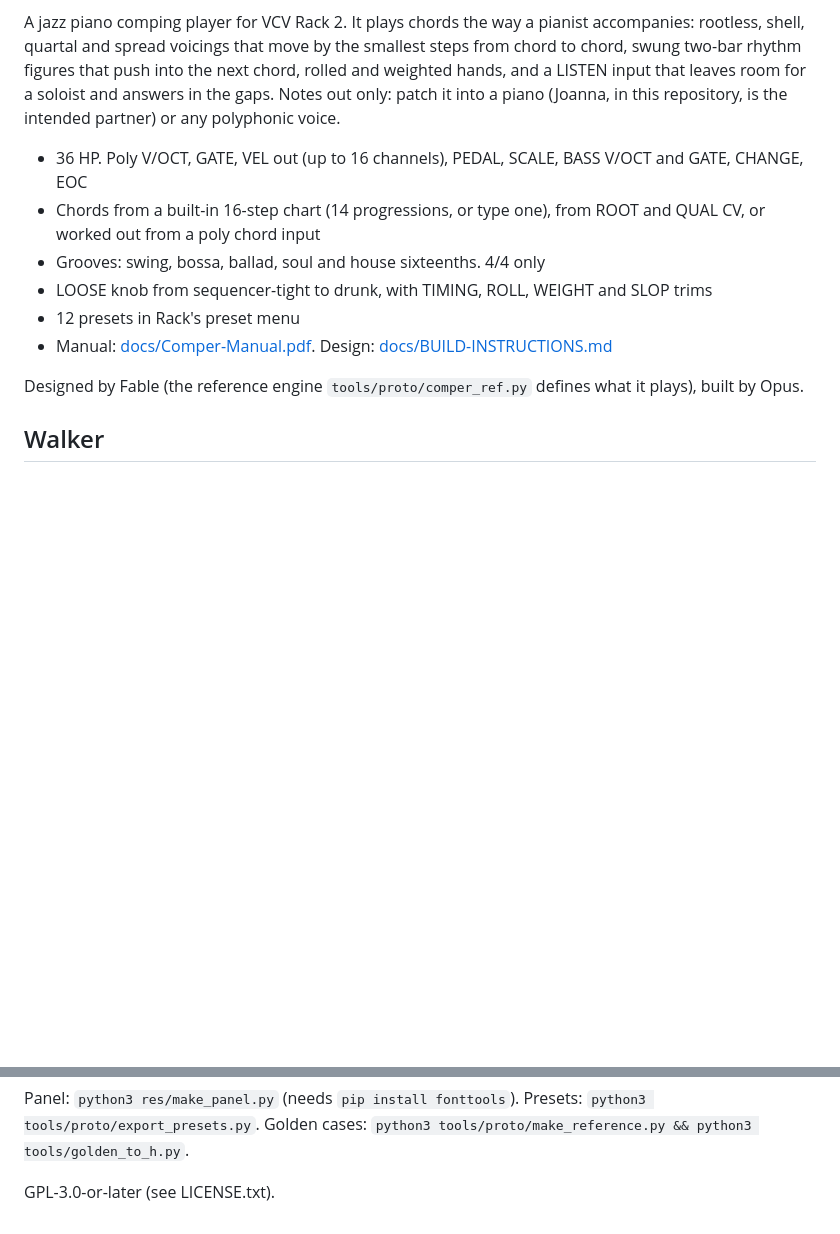
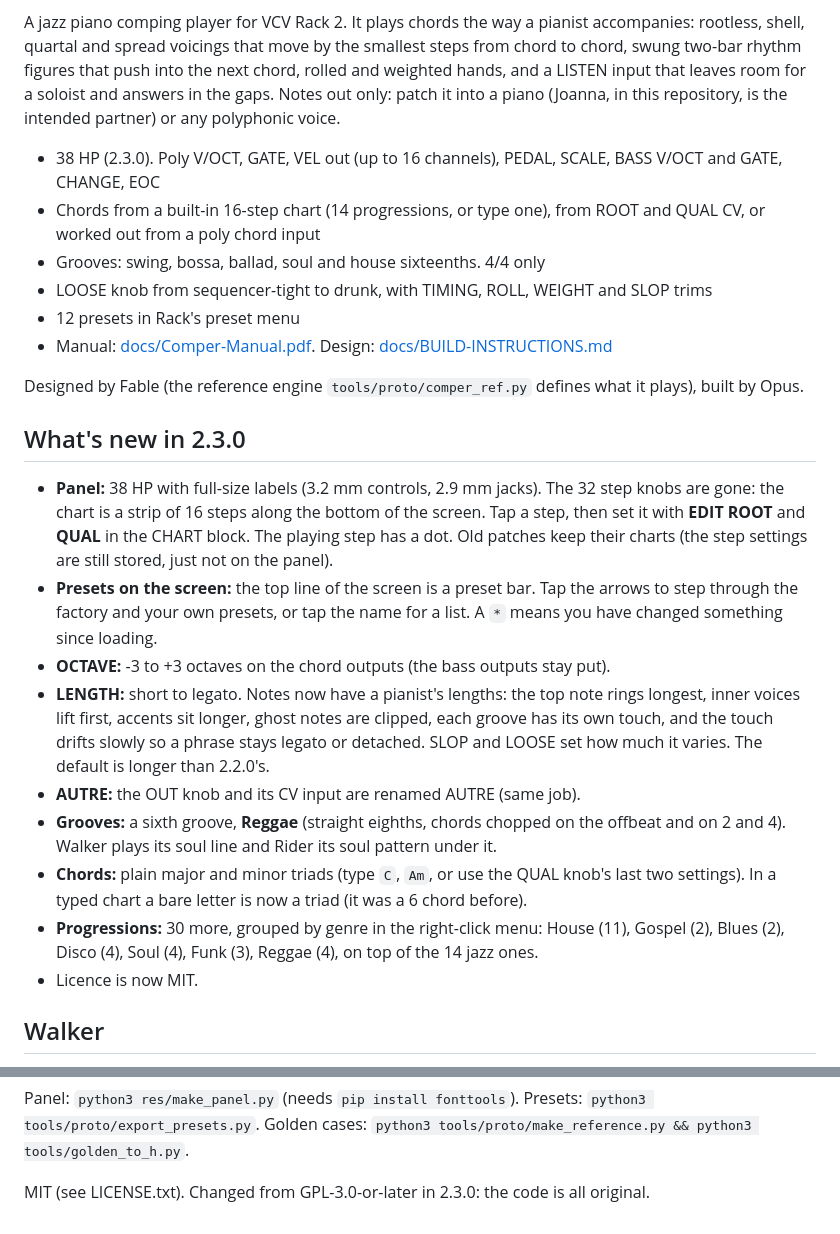
Before and after one commit to hardyfinn/2026SoloModules, a Markdown page: ComperFable/README.md, 2 parts joined by grey strips. Drawn GitHub-style; blank space fills up the shorter version.

```diff
--- a/ComperFable/README.md
+++ b/ComperFable/README.md
@@ -8,7 +8,7 @@ rhythm figures that push into the next chord, rolled and weighted hands, and a L
 room for a soloist and answers in the gaps. Notes out only: patch it into a piano (Joanna, in this
 repository, is the intended partner) or any polyphonic voice.
 
-- 36 HP. Poly V/OCT, GATE, VEL out (up to 16 channels), PEDAL, SCALE, BASS V/OCT and GATE, CHANGE, EOC
+- 38 HP (2.3.0). Poly V/OCT, GATE, VEL out (up to 16 channels), PEDAL, SCALE, BASS V/OCT and GATE, CHANGE, EOC
 - Chords from a built-in 16-step chart (14 progressions, or type one), from ROOT and QUAL CV, or worked out from a poly chord input
 - Grooves: swing, bossa, ballad, soul and house sixteenths. 4/4 only
 - LOOSE knob from sequencer-tight to drunk, with TIMING, ROLL, WEIGHT and SLOP trims
@@ -16,6 +16,26 @@ repository, is the intended partner) or any polyphonic voice.
 - Manual: [docs/Comper-Manual.pdf](docs/Comper-Manual.pdf). Design: [docs/BUILD-INSTRUCTIONS.md](docs/BUILD-INSTRUCTIONS.md)
 
 Designed by Fable (the reference engine `tools/proto/comper_ref.py` defines what it plays), built by Opus.
+
+## What's new in 2.3.0
+
+- **Panel:** 38 HP with full-size labels (3.2 mm controls, 2.9 mm jacks). The 32 step knobs are gone: the chart is a strip of 16 steps
+  along the bottom of the screen. Tap a step, then set it with **EDIT ROOT** and **QUAL** in the CHART block. The playing step has a dot.
+  Old patches keep their charts (the step settings are still stored, just not on the panel).
+- **Presets on the screen:** the top line of the screen is a preset bar. Tap the arrows to step through the factory and your own
+  presets, or tap the name for a list. A `*` means you have changed something since loading.
+- **OCTAVE:** -3 to +3 octaves on the chord outputs (the bass outputs stay put).
+- **LENGTH:** short to legato. Notes now have a pianist's lengths: the top note rings longest, inner voices lift first, accents sit
+  longer, ghost notes are clipped, each groove has its own touch, and the touch drifts slowly so a phrase stays legato or detached.
+  SLOP and LOOSE set how much it varies. The default is longer than 2.2.0's.
+- **AUTRE:** the OUT knob and its CV input are renamed AUTRE (same job).
+- **Grooves:** a sixth groove, **Reggae** (straight eighths, chords chopped on the offbeat and on 2 and 4). Walker plays its soul line
+  and Rider its soul pattern under it.
+- **Chords:** plain major and minor triads (type `C`, `Am`, or use the QUAL knob's last two settings). In a typed chart a bare letter is now
+  a triad (it was a 6 chord before).
+- **Progressions:** 30 more, grouped by genre in the right-click menu: House (11), Gospel (2), Blues (2), Disco (4), Soul (4), Funk (3),
+  Reggae (4), on top of the 14 jazz ones.
+- Licence is now MIT.
 
 ## Walker
 
@@ -58,4 +78,4 @@ Walker panel: `python3 res/make_walker_panel.py`. Demos: `python3 tools/make_wal
 Panel: `python3 res/make_panel.py` (needs `pip install fonttools`). Presets: `python3 tools/proto/export_presets.py`.
 Golden cases: `python3 tools/proto/make_reference.py && python3 tools/golden_to_h.py`.
 
-GPL-3.0-or-later (see LICENSE.txt).
+MIT (see LICENSE.txt). Changed from GPL-3.0-or-later in 2.3.0: the code is all original.
```
Also changed, not shown: ComperFable/panel-preview.png, 15 other files.
